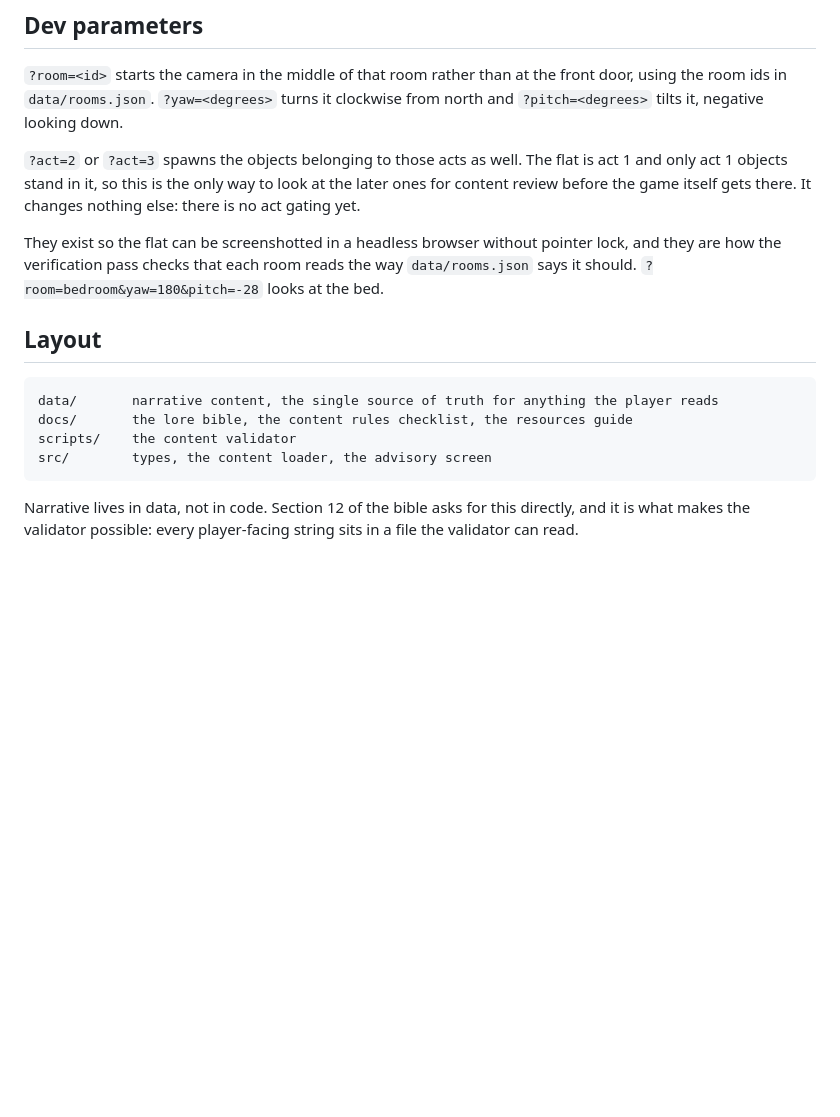
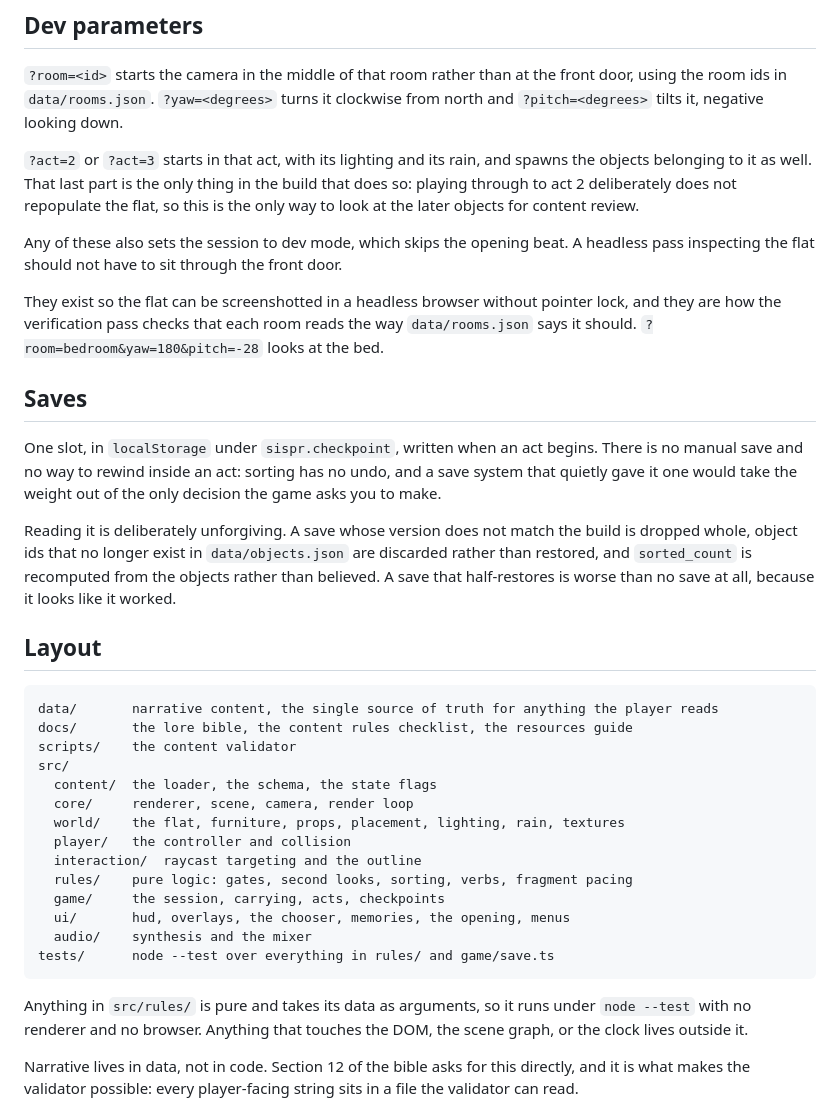
Before and after one commit to Stiven-Gjekaj/Someone-Is-Still-Paying-the-Rent, a Markdown page: README.md, the part around one of its changes. GitHub-like rendering; blank space fills up the shorter version.

````diff
--- a/README.md
+++ b/README.md
@@ -58,13 +89,28 @@ first.
 room ids in `data/rooms.json`. `?yaw=<degrees>` turns it clockwise from north and
 `?pitch=<degrees>` tilts it, negative looking down.
 
-`?act=2` or `?act=3` spawns the objects belonging to those acts as well. The flat is act 1 and
-only act 1 objects stand in it, so this is the only way to look at the later ones for content
-review before the game itself gets there. It changes nothing else: there is no act gating yet.
+`?act=2` or `?act=3` starts in that act, with its lighting and its rain, and spawns the objects
+belonging to it as well. That last part is the only thing in the build that does so: playing
+through to act 2 deliberately does not repopulate the flat, so this is the only way to look at
+the later objects for content review.
+
+Any of these also sets the session to dev mode, which skips the opening beat. A headless pass
+inspecting the flat should not have to sit through the front door.
 
 They exist so the flat can be screenshotted in a headless browser without pointer lock, and they
 are how the verification pass checks that each room reads the way `data/rooms.json` says it
 should. `?room=bedroom&yaw=180&pitch=-28` looks at the bed.
+
+## Saves
+
+One slot, in `localStorage` under `sispr.checkpoint`, written when an act begins. There is no
+manual save and no way to rewind inside an act: sorting has no undo, and a save system that
+quietly gave it one would take the weight out of the only decision the game asks you to make.
+
+Reading it is deliberately unforgiving. A save whose version does not match the build is dropped
+whole, object ids that no longer exist in `data/objects.json` are discarded rather than restored,
+and `sorted_count` is recomputed from the objects rather than believed. A save that half-restores
+is worse than no save at all, because it looks like it worked.
 
 ## Layout
 
@@ -72,8 +118,22 @@ should. `?room=bedroom&yaw=180&pitch=-28` looks at the bed.
 data/       narrative content, the single source of truth for anything the player reads
 docs/       the lore bible, the content rules checklist, the resources guide
 scripts/    the content validator
-src/        types, the content loader, the advisory screen
+src/
+  content/  the loader, the schema, the state flags
+  core/     renderer, scene, camera, render loop
+  world/    the flat, furniture, props, placement, lighting, rain, textures
+  player/   the controller and collision
+  interaction/  raycast targeting and the outline
+  rules/    pure logic: gates, second looks, sorting, verbs, fragment pacing
+  game/     the session, carrying, acts, checkpoints
+  ui/       hud, overlays, the chooser, memories, the opening, menus
+  audio/    synthesis and the mixer
+tests/      node --test over everything in rules/ and game/save.ts
 ```
+
+Anything in `src/rules/` is pure and takes its data as arguments, so it runs under `node --test`
+with no renderer and no browser. Anything that touches the DOM, the scene graph, or the clock
+lives outside it.
 
 Narrative lives in data, not in code. Section 12 of the bible asks for this directly, and it is
 what makes the validator possible: every player-facing string sits in a file the validator can
````
Also changed, not shown: other parts of README.md (+35 -4 lines).
